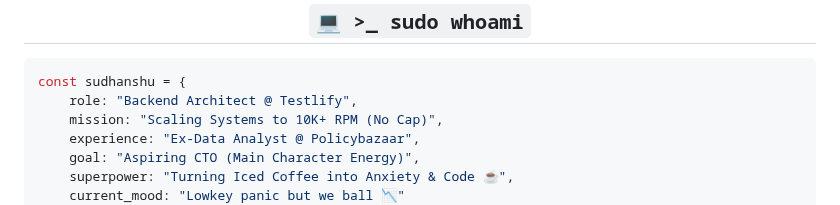
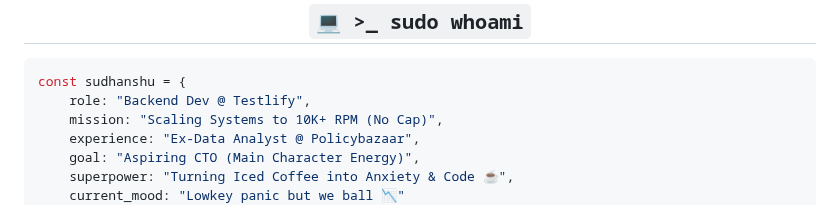
Before and after one commit to sudhanshu1402/sudhanshu1402, a Markdown page: README.md, the part around the change. Rendered like a GitHub page.

````diff
--- a/README.md
+++ b/README.md
@@ -39,7 +39,7 @@
 
 ```javascript
 const sudhanshu = {
-    role: "Backend Architect @ Testlify",
+    role: "Backend Dev @ Testlify",
     mission: "Scaling Systems to 10K+ RPM (No Cap)",
     experience: "Ex-Data Analyst @ Policybazaar",
     goal: "Aspiring CTO (Main Character Energy)",
````
